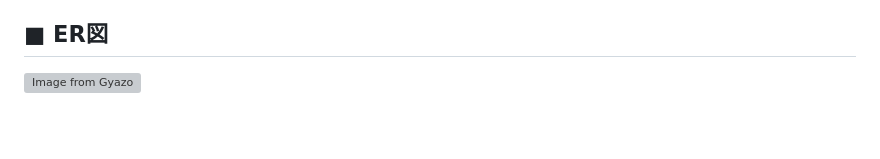
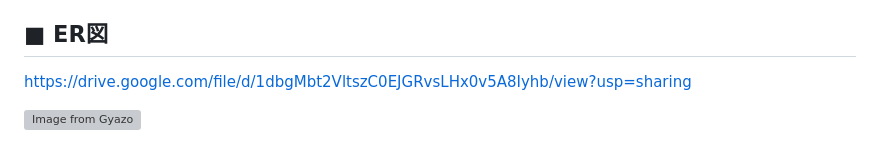
Before and after one commit to kurichii/tabiclip, a Markdown page: README.md, the part around the change. Drawn GitHub-style; blank space fills up the shorter version; grey boxes are pictures that could not be loaded.

Commit message:
fix:READMEのER図を最新版に修正

```diff
--- a/README.md
+++ b/README.md
@@ -107,4 +107,6 @@
 https://www.figma.com/design/hFI7FPp7fZ95IcAQkhaPwx/%E7%94%BB%E9%9D%A2%E9%81%B7%E7%A7%BB%E5%9B%B3?node-id=0-1&t=G3nde0mVRNaHbNWf-1
 
 ## ■ ER図
-[![Image from Gyazo](https://i.gyazo.com/e1e757a33dd611bc6778fb28367c0b28.png)](https://gyazo.com/e1e757a33dd611bc6778fb28367c0b28)
+https://drive.google.com/file/d/1dbgMbt2VltszC0EJGRvsLHx0v5A8Iyhb/view?usp=sharing
+
+[![Image from Gyazo](https://i.gyazo.com/998168297275b3ab629c086029c8acda.png)](https://gyazo.com/998168297275b3ab629c086029c8acda)
```
